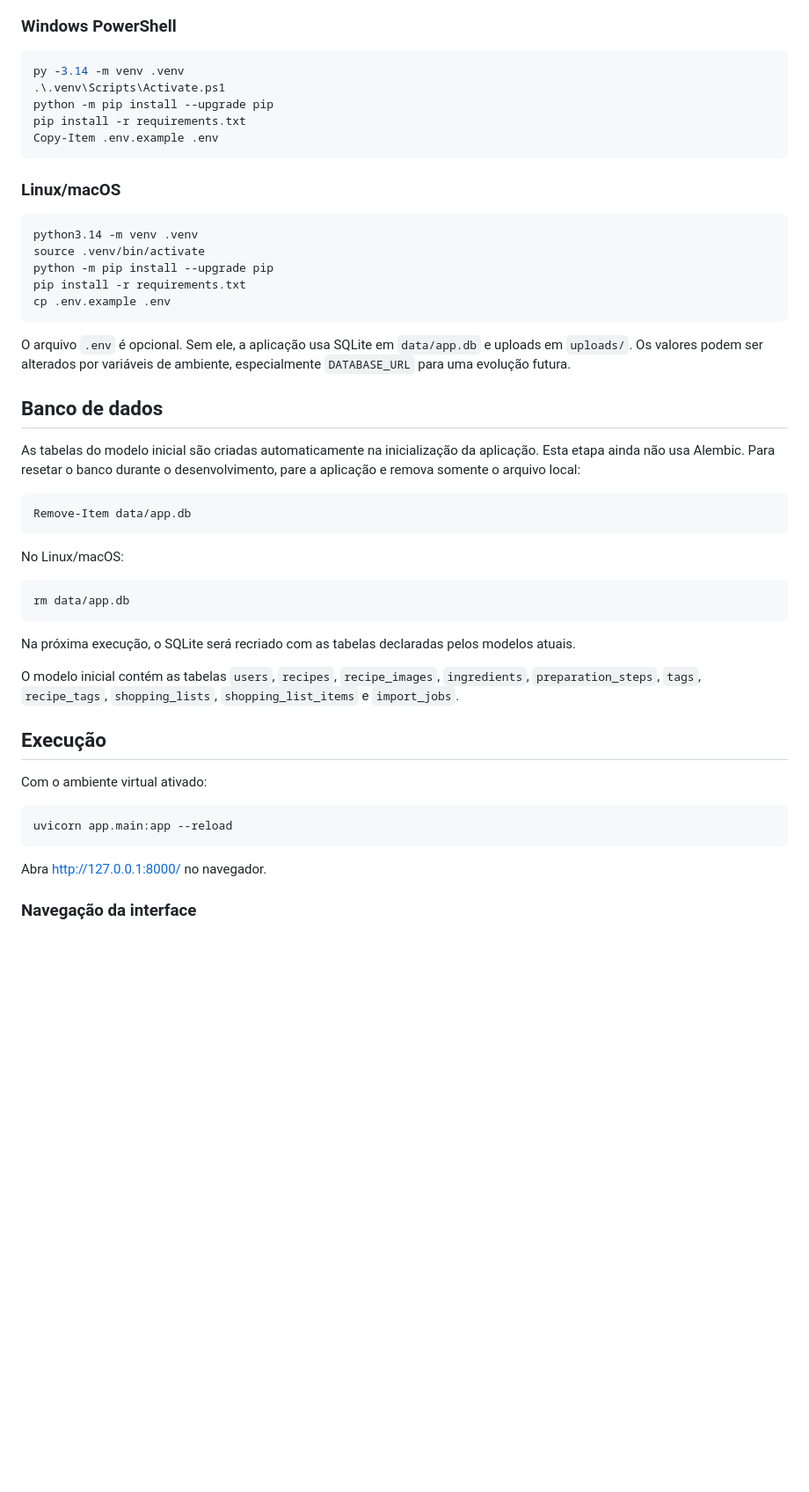
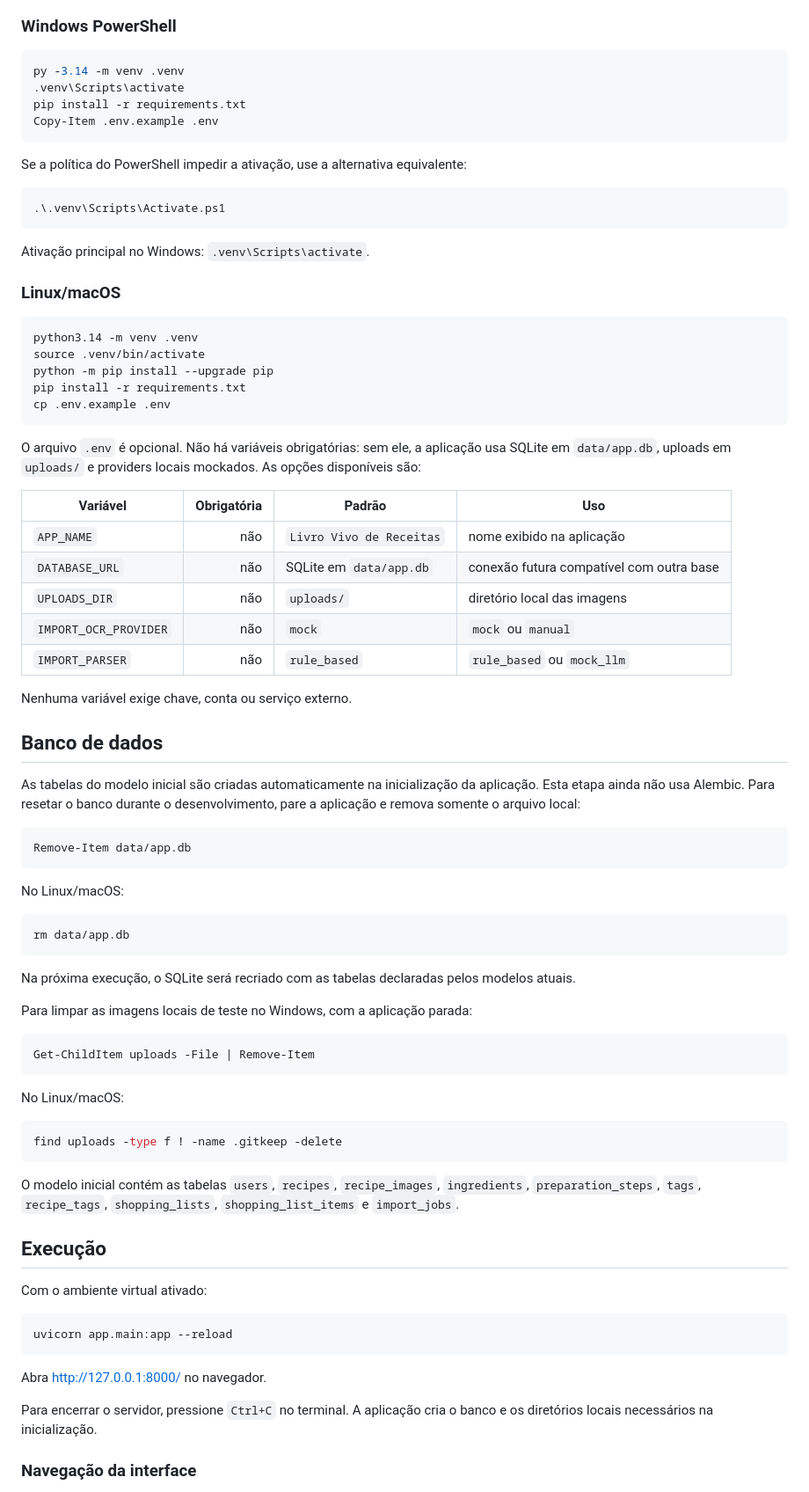
Before and after one commit to tscherubino/esp-t2-es-c4, a Markdown page: README.md, the part around one of its changes. Shown at 88% size. Rendered like a GitHub page; blank space fills up the shorter version.

````diff
--- a/README.md
+++ b/README.md
@@ -28,11 +28,18 @@ ingredientes, preparo, tags, história/origem e imagem opcional.
 
 ```powershell
 py -3.14 -m venv .venv
-.\.venv\Scripts\Activate.ps1
-python -m pip install --upgrade pip
+.venv\Scripts\activate
 pip install -r requirements.txt
 Copy-Item .env.example .env
 ```
+
+Se a política do PowerShell impedir a ativação, use a alternativa equivalente:
+
+```powershell
+.\.venv\Scripts\Activate.ps1
+```
+
+Ativação principal no Windows: `.venv\Scripts\activate`.
 
 ### Linux/macOS
 
@@ -44,9 +51,19 @@ pip install -r requirements.txt
 cp .env.example .env
 ```
 
-O arquivo `.env` é opcional. Sem ele, a aplicação usa SQLite em
-`data/app.db` e uploads em `uploads/`. Os valores podem ser alterados por
-variáveis de ambiente, especialmente `DATABASE_URL` para uma evolução futura.
+O arquivo `.env` é opcional. Não há variáveis obrigatórias: sem ele, a
+aplicação usa SQLite em `data/app.db`, uploads em `uploads/` e providers locais
+mockados. As opções disponíveis são:
+
+| Variável | Obrigatória | Padrão | Uso |
+|---|---:|---|---|
+| `APP_NAME` | não | `Livro Vivo de Receitas` | nome exibido na aplicação |
+| `DATABASE_URL` | não | SQLite em `data/app.db` | conexão futura compatível com outra base |
+| `UPLOADS_DIR` | não | `uploads/` | diretório local das imagens |
+| `IMPORT_OCR_PROVIDER` | não | `mock` | `mock` ou `manual` |
+| `IMPORT_PARSER` | não | `rule_based` | `rule_based` ou `mock_llm` |
+
+Nenhuma variável exige chave, conta ou serviço externo.
 
 ## Banco de dados
 
@@ -67,6 +84,18 @@ rm data/app.db
 Na próxima execução, o SQLite será recriado com as tabelas declaradas pelos
 modelos atuais.
 
+Para limpar as imagens locais de teste no Windows, com a aplicação parada:
+
+```powershell
+Get-ChildItem uploads -File | Remove-Item
+```
+
+No Linux/macOS:
+
+```bash
+find uploads -type f ! -name .gitkeep -delete
+```
+
 O modelo inicial contém as tabelas `users`, `recipes`, `recipe_images`,
 `ingredients`, `preparation_steps`, `tags`, `recipe_tags`, `shopping_lists`,
 `shopping_list_items` e `import_jobs`.
@@ -80,6 +109,9 @@ uvicorn app.main:app --reload
 ```
 
 Abra <http://127.0.0.1:8000/> no navegador.
+
+Para encerrar o servidor, pressione `Ctrl+C` no terminal. A aplicação cria o
+banco e os diretórios locais necessários na inicialização.
 
 ### Navegação da interface
 
````
Also changed, not shown: other parts of README.md (+26 -0 lines).
